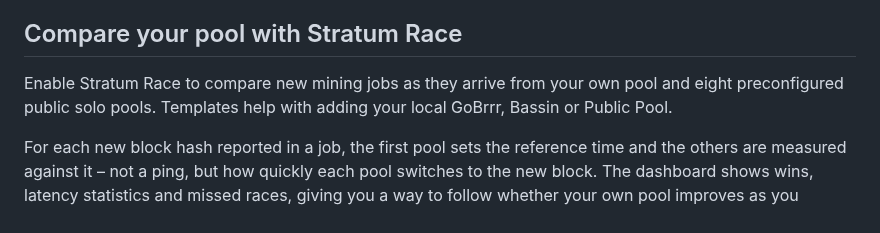
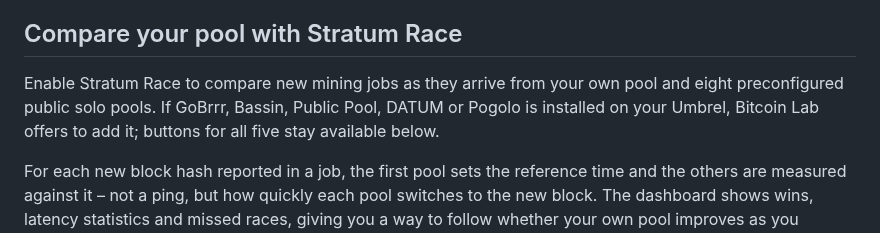
Before and after one commit to benunskilled/bitcoin-lab, a Markdown page: README.md, the part around the change. Rendered like a GitHub page.

Commit message:
README: local pool apps are found and offered
Co-Authored-By: Claude Opus 5.5 <noreply@anthropic.com>
Claude-Session: https://claude.ai/code/session_01BySZq6HhNnVP3Qiw8jsU3d

```diff
--- a/README.md
+++ b/README.md
@@ -92,7 +92,7 @@ in one week my node sent 543 GB to other nodes and received only 25 GB.
 
 ## Compare your pool with Stratum Race
 
-Enable Stratum Race to compare new mining jobs as they arrive from your own pool and eight preconfigured public solo pools. Templates help with adding your local GoBrrr, Bassin or Public Pool.
+Enable Stratum Race to compare new mining jobs as they arrive from your own pool and eight preconfigured public solo pools. If GoBrrr, Bassin, Public Pool, DATUM or Pogolo is installed on your Umbrel, Bitcoin Lab offers to add it; buttons for all five stay available below.
 
 For each new block hash reported in a job, the first pool sets the reference time and the others are measured against it – not a ping, but how quickly each pool switches to the new block. The dashboard shows wins, latency statistics and missed races, giving you a way to follow whether your own pool improves as you change your setup.
 
```
